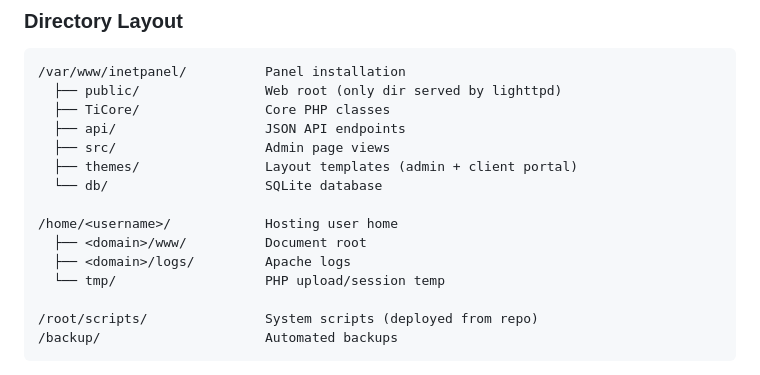
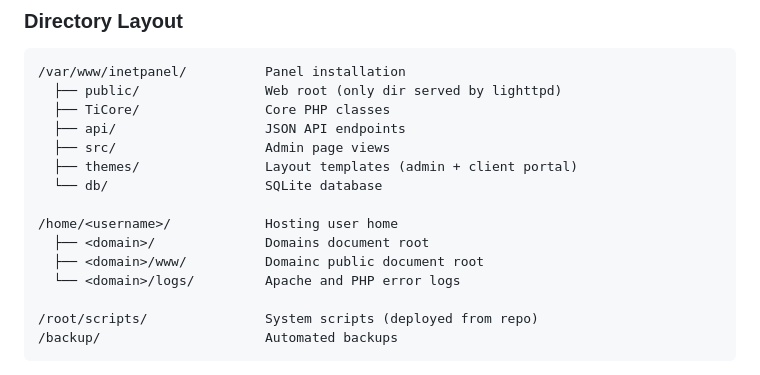
Before and after one commit to tuxxin/iNetPanel, a Markdown page: README.md, the part around the change. Rendered like a GitHub page.

Commit message:
Update README with directory structure details

```diff
--- a/README.md
+++ b/README.md
@@ -94,9 +94,9 @@ Then open `http://<YOUR_SERVER_IP>/install.php` to complete setup.
   └── db/                    SQLite database
 
 /home/<username>/            Hosting user home
-  ├── <domain>/www/          Document root
-  ├── <domain>/logs/         Apache logs
-  └── tmp/                   PHP upload/session temp
+  ├── <domain>/              Domains document root
+  ├── <domain>/www/          Domainc public document root
+  └── <domain>/logs/         Apache and PHP error logs
 
 /root/scripts/               System scripts (deployed from repo)
 /backup/                     Automated backups
```
